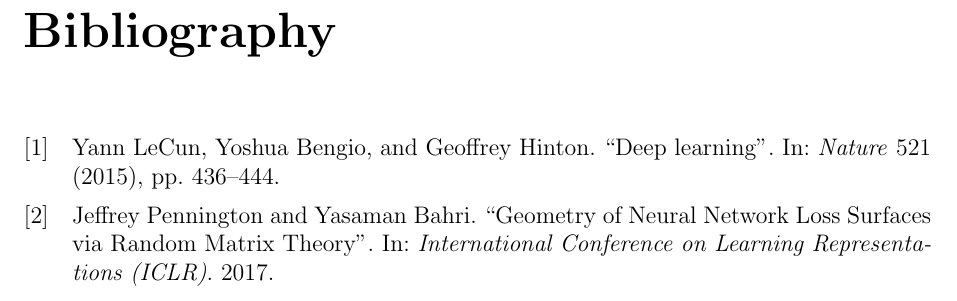
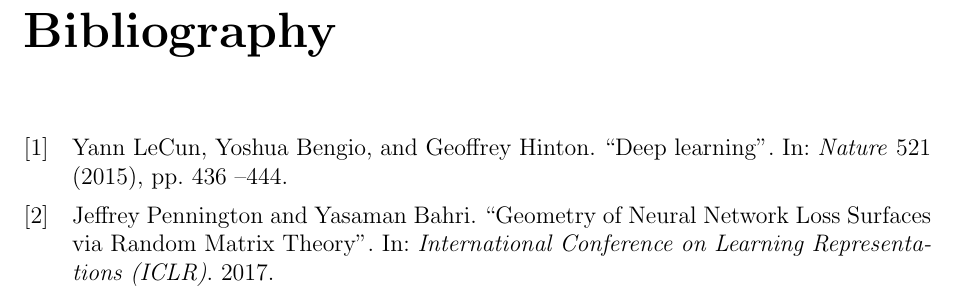
Before and after one commit to charlesfrye/thesis, a LaTeX thesis (thesis.tex): part of page 14 of 14, cut so that both start at the same text. Compiled offline with pdfLaTeX.

Commit message:
switches bibliography backend

```diff
--- a/thesis.tex
+++ b/thesis.tex
@@ -1,5 +1,5 @@
 \documentclass{ucbthesis}
-\usepackage{biblatex}
+\usepackage[backend=bibtex]{biblatex}
 \usepackage{macros}
 \usepackage{subfiles}
 
```
